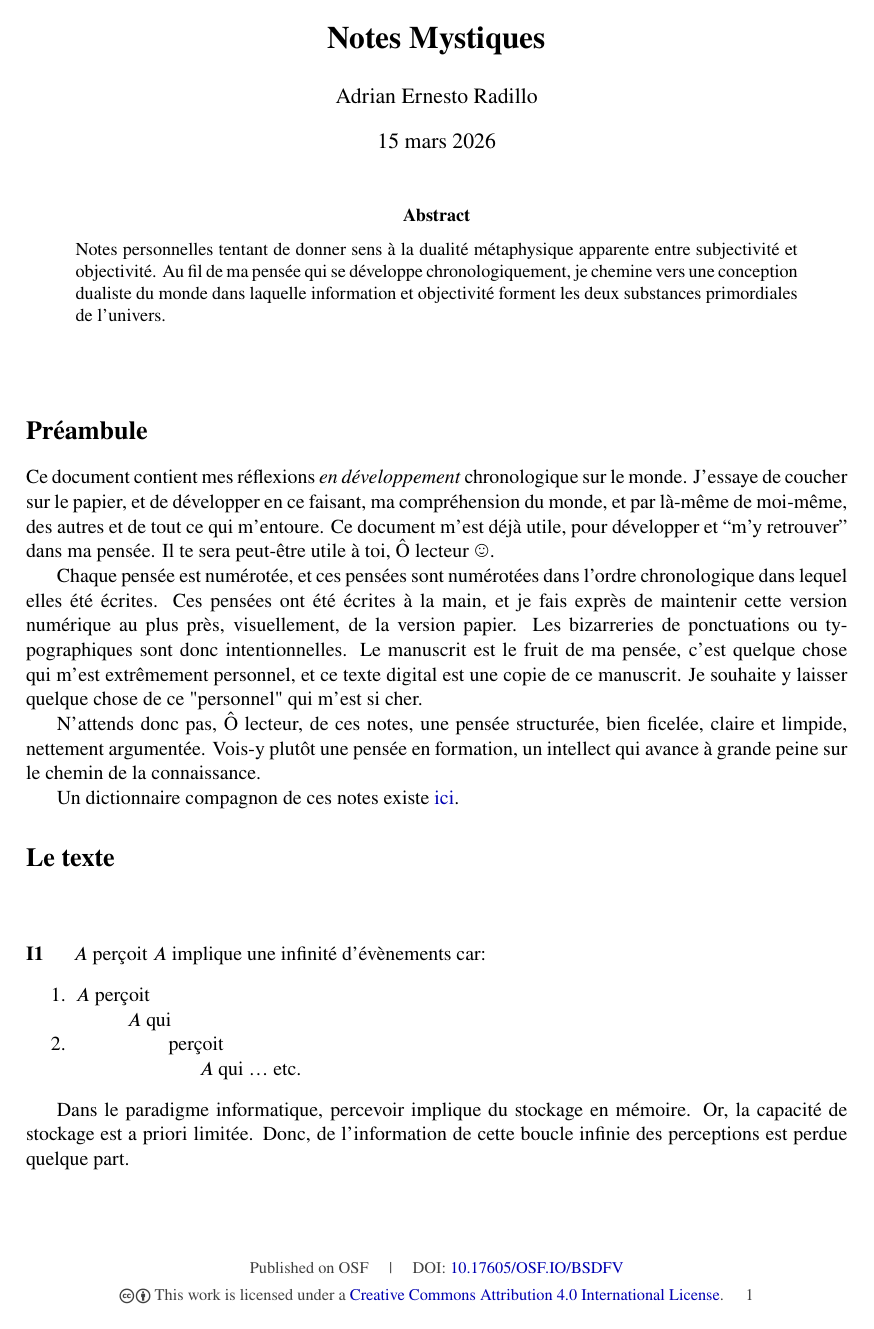
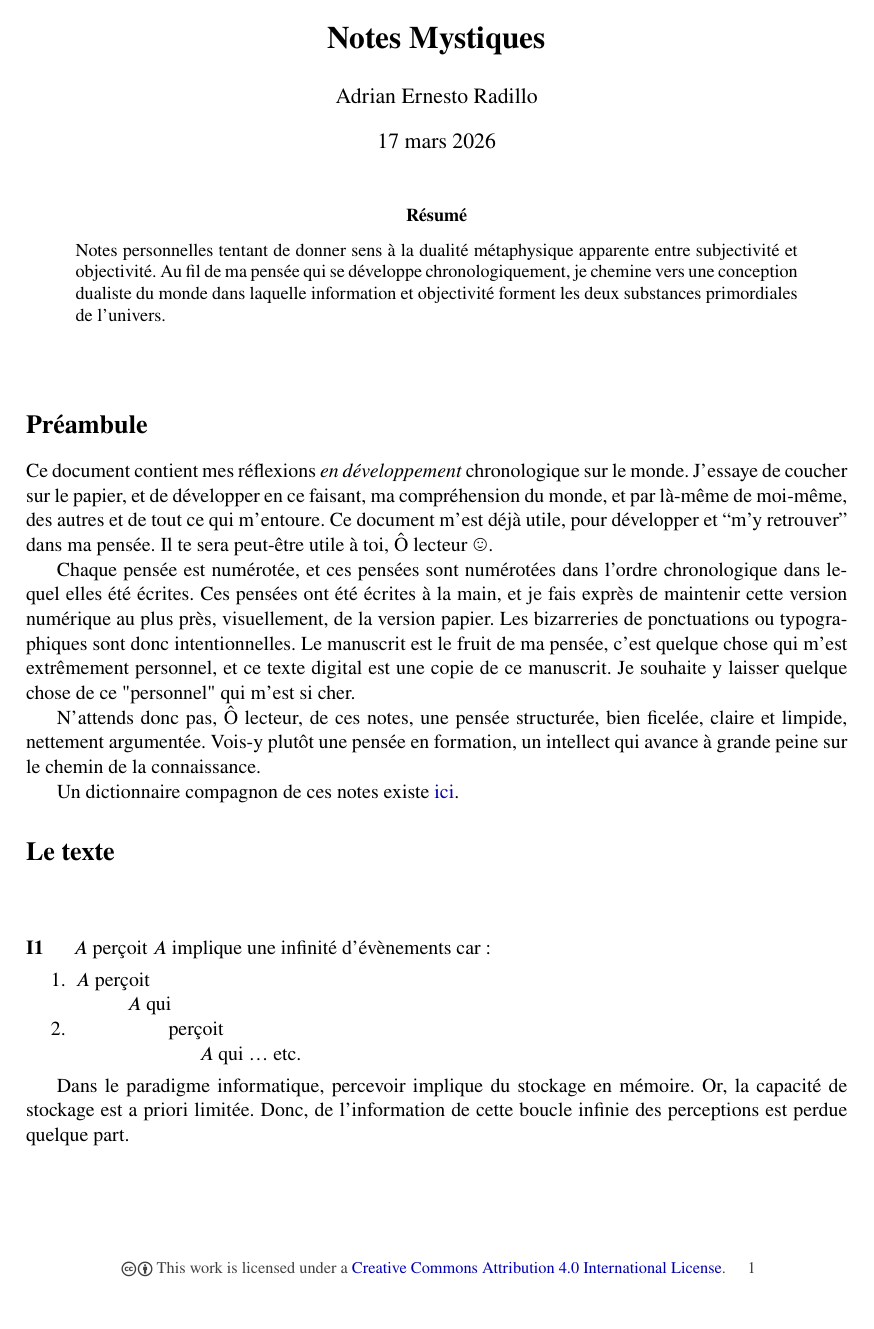
Before and after one commit to aernesto/metaphysical-wiki, a LaTeX paper (notes_mystiques.tex): page 1 of 10. Compiled offline with pdfLaTeX.

Commit message:
prepare beta release

```diff
--- a/notes_mystiques.tex
+++ b/notes_mystiques.tex
@@ -2,6 +2,7 @@
 
 % ---------- Page Layout & Typography ----------
 \usepackage[utf8]{inputenc}
+\usepackage[french]{babel}
 \usepackage[T1]{fontenc}
 \usepackage[margin=1in]{geometry} % Better margins for reading
 \usepackage{lmodern} % Improved font rendering
@@ -41,8 +42,8 @@
 \renewcommand{\headrulewidth}{0pt}
 \cfoot{
     \footnotesize \color{darkgray}
-    Published on OSF \quad | \quad
-    DOI: \href{https://doi.org/10.17605/OSF.IO/BSDFV}{10.17605/OSF.IO/BSDFV} \\
+    %Published on OSF \quad | \quad
+    %DOI: \href{https://doi.org/10.17605/OSF.IO/BSDFV}{10.17605/OSF.IO/BSDFV} \\
     \vspace{4pt}
     \ccby~This work is licensed under a \href{https://creativecommons.org/licenses/by/4.0/}{Creative Commons Attribution 4.0 International License}. \quad \thepage
 }
@@ -202,7 +203,7 @@
 % ---------- Title Block ----------
 \title{\textbf{Notes Mystiques}}
 \author{Adrian Ernesto Radillo}
-\date{15 mars 2026}
+\date{\today}
 
 \begin{document}
 
```
